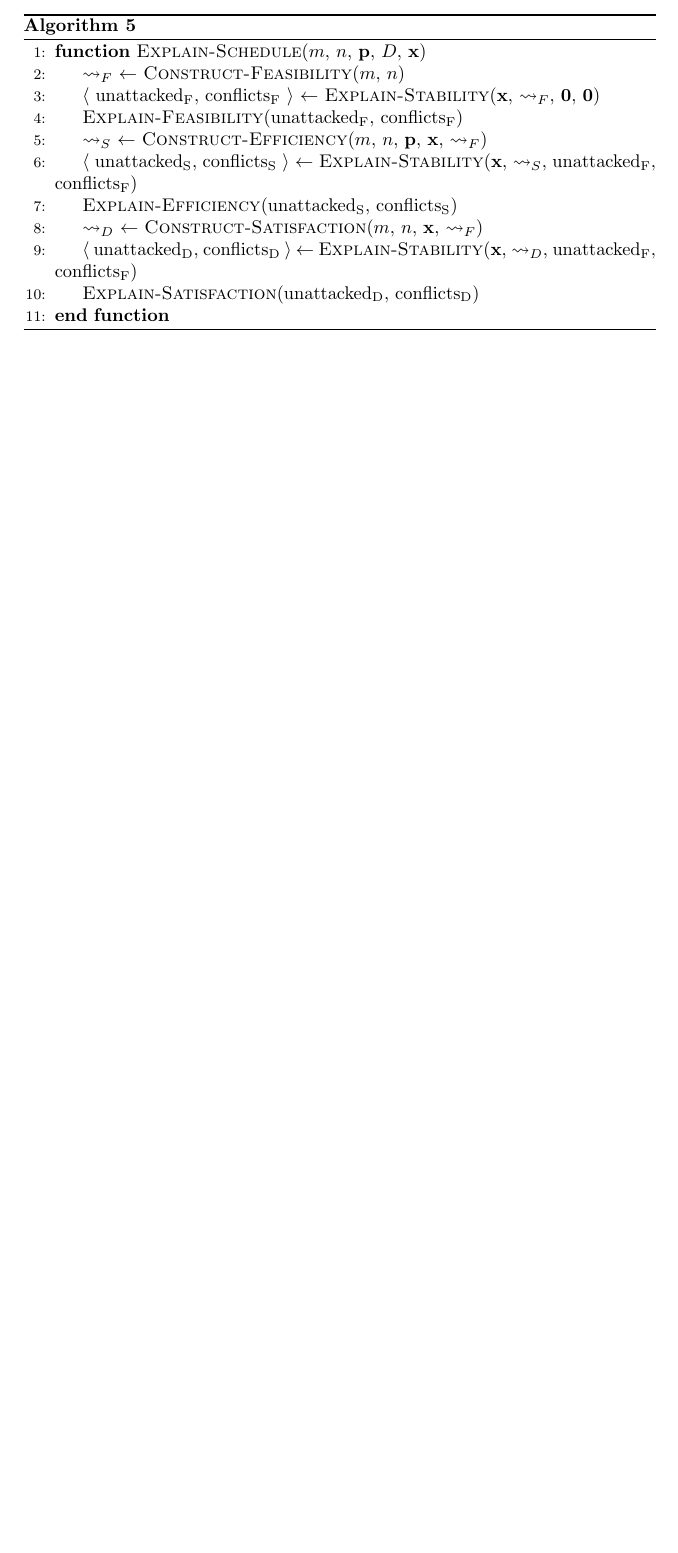
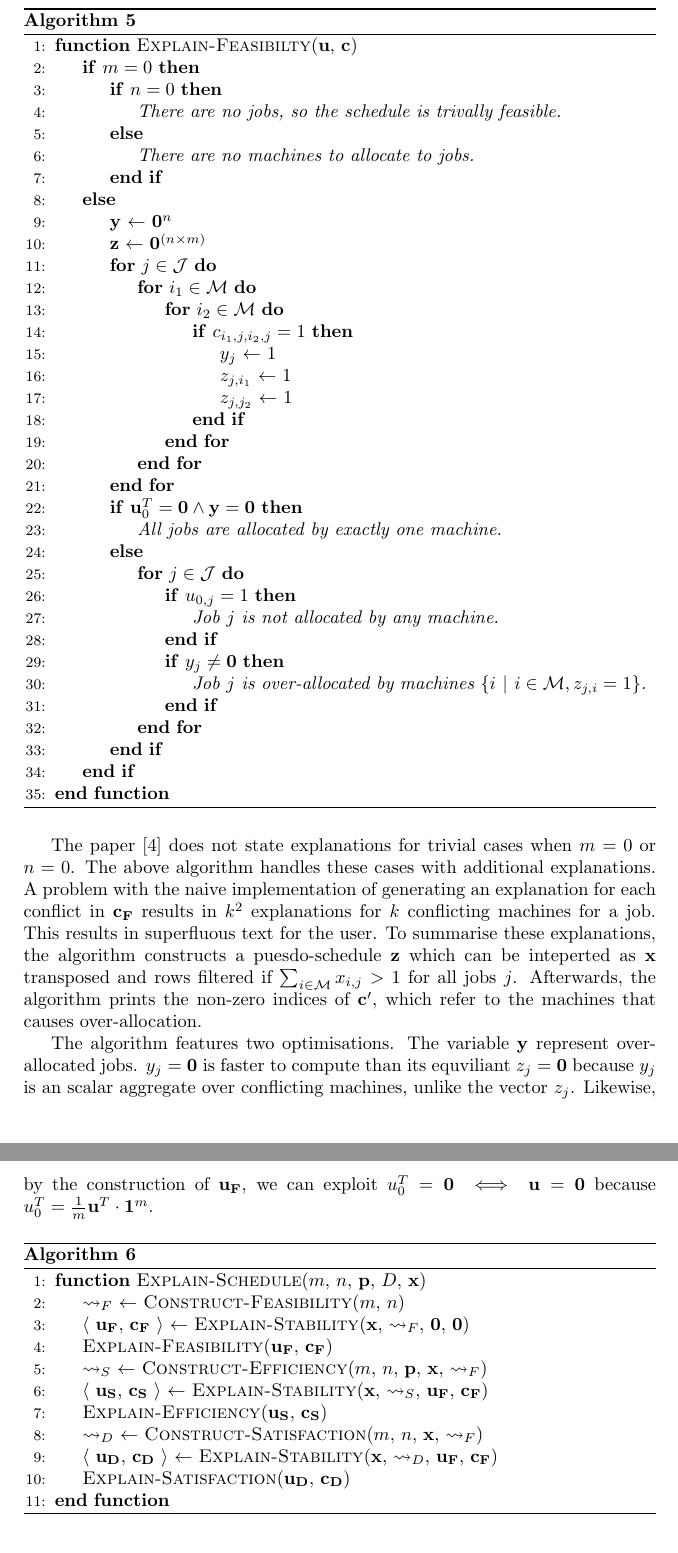
Before and after one commit to mylestunglee/aes, a LaTeX thesis (report/main.tex, which reads report/implementation.tex): part of page 20 of 25 before the commit and two parts of pages 21 and 22 of 27 after it, the two joined at a grey line, cut so that both start at the same text, the shorter picture padded with empty space. Compiled offline with pdfLaTeX.

Commit message:
compact notation for stability

```diff
--- a/report/implementation.tex
+++ b/report/implementation.tex
@@ -263,21 +263,68 @@ The function returns two tensors, \emph{unattacked} encode the unattacked nodes
 
 \subsection{Explanation}
 
+Explanations are given in italics. Implementation of algorithms use Python's \verb|print()| to collect explanations over all algorithms in the tool's output.
+
+\begin{algorithm}[H]
+	\caption{}
+	\begin{algorithmic}[1]
+		\Function{Explain-Feasibilty}{$\mathbf{u}$, $\mathbf{c}$}
+			\If{$m=0$}
+				\If{$n=0$}
+					\State \emph{There are no jobs, so the schedule is trivally feasible.}
+				\Else
+					\State \emph{There are no machines to allocate to jobs.}
+				\EndIf
+			\Else
+				\State $\mathbf{y}$ $\gets$ $\mathbf{0}^n$
+				\State $\mathbf{z}$ $\gets$ $\mathbf{0}^{(n\times m)}$
+				\For{$j\in\mathcal{J}$}
+					\For{$i_1\in\mathcal{M}$}
+						\For{$i_2\in\mathcal{M}$}
+							\If{$c_{i_1,j,i_2,j}=1$}
+								\State $y_j$ $\gets$ $1$
+								\State $z_{j,i_1}$ $\gets$ $1$
+								\State $z_{j,j_2}$ $\gets$ $1$
+							\EndIf
+						\EndFor
+					\EndFor
+				\EndFor
+				\If{$\mathbf{u}^T_0=\mathbf{0}\land\mathbf{y}=\mathbf{0}$}
+					\State \emph{All jobs are allocated by exactly one machine.}
+				\Else
+					\For{$j\in\mathcal{J}$}
+						\If{$u_{0,j}=1$}
+							\State \emph{Job $j$ is not allocated by any machine.}
+						\EndIf
+						\If{$y_j\neq\mathbf{0}$}
+							\State \emph{Job $j$ is over-allocated by machines $\{i\ |\ i\in\mathcal{M}, z_{j,i}=1\}$.}
+						\EndIf
+					\EndFor
+				\EndIf
+			\EndIf
+		\EndFunction
+	\end{algorithmic}
+\end{algorithm}
+
+The paper \cite{aes} does not state explanations for trivial cases when $m=0$ or $n=0$. The above algorithm handles these cases with additional explanations. A problem with the naive implementation of generating an explanation for each conflict in $\mathbf{c_F}$ results in $k^2$ explanations for $k$ conflicting machines for a job. This results in superfluous text for the user. To summarise these explanations, the algorithm constructs a puesdo-schedule $\mathbf{z}$ which can be inteperted as $\mathbf{x}$ transposed and rows filtered if $\sum_{i\in\mathcal{M}}x_{i,j}>1$ for all jobs $j$. Afterwards, the algorithm prints the non-zero indices of $\mathbf{c}'$, which refer to the machines that causes over-allocation.
+
+The algorithm features two optimisations. The variable $\mathbf{y}$ represent over-allocated jobs. $y_j=\mathbf{0}$ is faster to compute than its equviliant $z_j=\mathbf{0}$ because $y_j$ is an scalar aggregate over conflicting machines, unlike the vector $z_j$. Likewise, by the construction of $\mathbf{u_F}$, we can exploit $u^T_0=\mathbf{0}\iff\mathbf{u}=\mathbf{0}$ because $u^T_0=\frac{1}{m}\mathbf{u}^T\cdot\mathbf{1}^m$.
+
 \begin{algorithm}[H]
 	\caption{}
 	\begin{algorithmic}[1]
 		\Function{Explain-Schedule}{$m$, $n$, $\mathbf{p}$, $D$, $\mathbf{x}$}
-				\State $\rightsquigarrow_F$ $\gets$ \textsc{Construct-Feasibility}($m$, $n$)
-				\State $\langle$ unattacked\textsubscript{F}, conflicts\textsubscript{F} $\rangle$ $\gets$ \textsc{Explain-Stability}($\mathbf{x}$, $\rightsquigarrow_F$, $\mathbf{0}$, $\mathbf{0}$)
-				\State\textsc{Explain-Feasibility}(unattacked\textsubscript{F}, conflicts\textsubscript{F})
+			\State $\rightsquigarrow_F$ $\gets$ \textsc{Construct-Feasibility}($m$, $n$)
+			\State $\langle$ $\mathbf{u_F}$, $\mathbf{c_F}$ $\rangle$ $\gets$ \textsc{Explain-Stability}($\mathbf{x}$, $\rightsquigarrow_F$, $\mathbf{0}$, $\mathbf{0}$)
+			\State\textsc{Explain-Feasibility}($\mathbf{u_F}$, $\mathbf{c_F}$)
 
-				\State $\rightsquigarrow_S$ $\gets$ \textsc{Construct-Efficiency}($m$, $n$, $\mathbf{p}$, $\mathbf{x}$, $\rightsquigarrow_F$)
-				\State $\langle$ unattacked\textsubscript{S}, conflicts\textsubscript{S} $\rangle$ $\gets$ \textsc{Explain-Stability}($\mathbf{x}$, $\rightsquigarrow_S$, unattacked\textsubscript{F}, conflicts\textsubscript{F})
-				\State\textsc{Explain-Efficiency}(unattacked\textsubscript{S}, conflicts\textsubscript{S})
+			\State $\rightsquigarrow_S$ $\gets$ \textsc{Construct-Efficiency}($m$, $n$, $\mathbf{p}$, $\mathbf{x}$, $\rightsquigarrow_F$)
+			\State $\langle$ $\mathbf{u_S}$, $\mathbf{c_S}$ $\rangle$ $\gets$ \textsc{Explain-Stability}($\mathbf{x}$, $\rightsquigarrow_S$, $\mathbf{u_F}$, $\mathbf{c_F}$)
+			\State\textsc{Explain-Efficiency}($\mathbf{u_S}$, $\mathbf{c_S}$)
 
-				\State $\rightsquigarrow_D$ $\gets$ \textsc{Construct-Satisfaction}($m$, $n$, $\mathbf{x}$, $\rightsquigarrow_F$)
-				\State $\langle$ unattacked\textsubscript{D}, conflicts\textsubscript{D} $\rangle$ $\gets$ \textsc{Explain-Stability}($\mathbf{x}$, $\rightsquigarrow_D$, unattacked\textsubscript{F}, conflicts\textsubscript{F})
-				\State\textsc{Explain-Satisfaction}(unattacked\textsubscript{D}, conflicts\textsubscript{D})
+			\State $\rightsquigarrow_D$ $\gets$ \textsc{Construct-Satisfaction}($m$, $n$, $\mathbf{x}$, $\rightsquigarrow_F$)
+			\State $\langle$ $\mathbf{u_D}$, $\mathbf{c_D}$ $\rangle$ $\gets$ \textsc{Explain-Stability}($\mathbf{x}$, $\rightsquigarrow_D$, $\mathbf{u_F}$, $\mathbf{c_F}$)
+			\State\textsc{Explain-Satisfaction}($\mathbf{u_D}$, $\mathbf{c_D}$)
 		\EndFunction
 	\end{algorithmic}
 \end{algorithm}
```
Also changed, not shown: report/implementation.tex (20 more changed lines).
